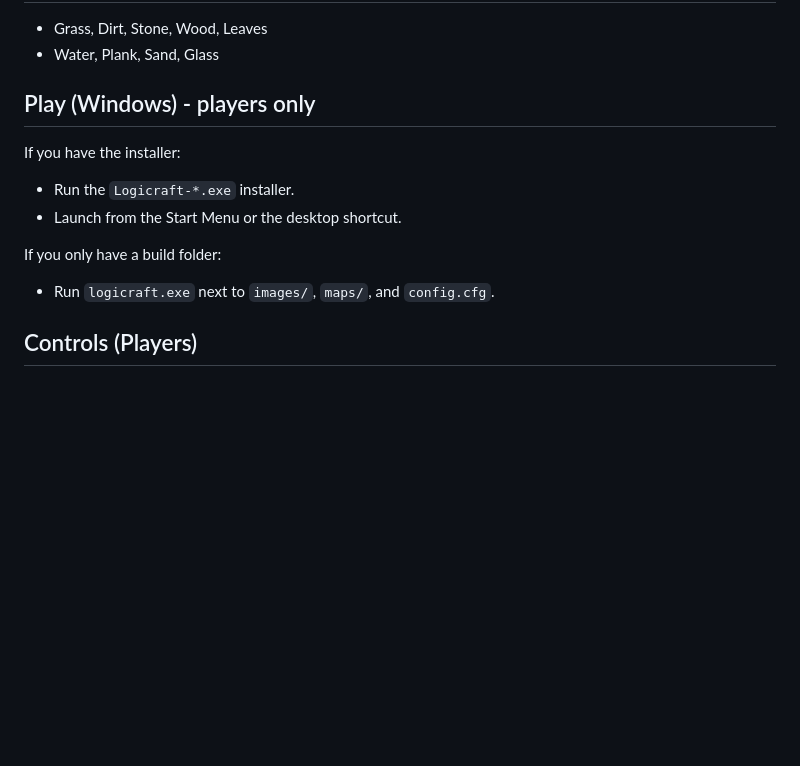
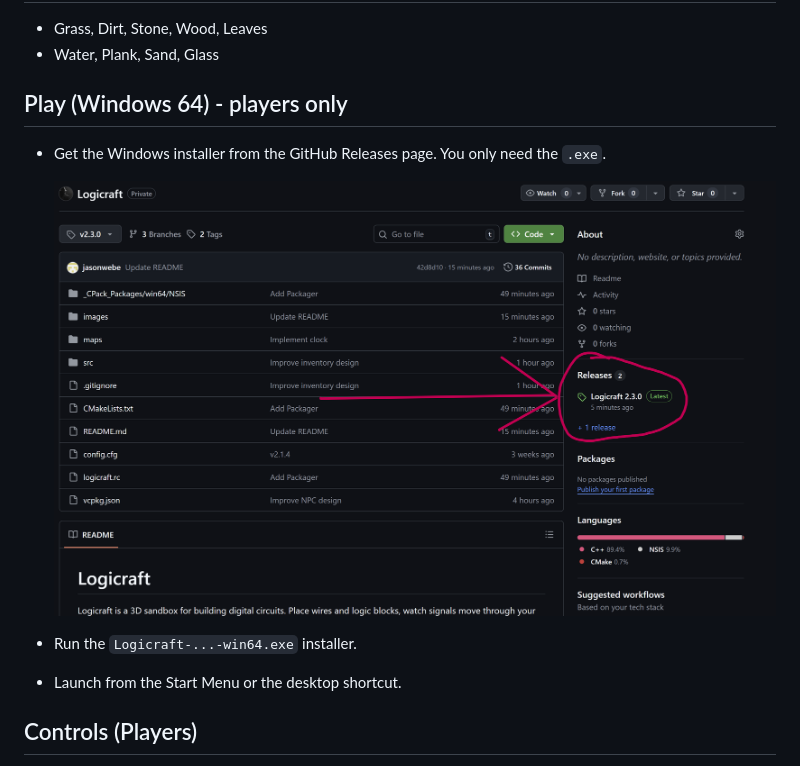
Before and after one commit to Jzn-wbr/Logicraft, a Markdown page: README.md, the part around the change. Rendered like a GitHub page; pictures changed too: images/releases.png (added); blank space fills up the shorter version.

```diff
--- a/README.md
+++ b/README.md
@@ -31,13 +31,13 @@ Highlights:
 - Grass, Dirt, Stone, Wood, Leaves
 - Water, Plank, Sand, Glass
 
-## Play (Windows) - players only
-If you have the installer:
-- Run the `Logicraft-*.exe` installer.
+## Play (Windows 64) - players only
+- Get the Windows installer from the GitHub Releases page. You only need the `.exe`.
+
+  ![github realeases](images/releases.png)
+
+- Run the `Logicraft-...-win64.exe` installer.
 - Launch from the Start Menu or the desktop shortcut.
-
-If you only have a build folder:
-- Run `logicraft.exe` next to `images/`, `maps/`, and `config.cfg`.
 
 ## Controls (Players)
 - Mouse: look around
```
